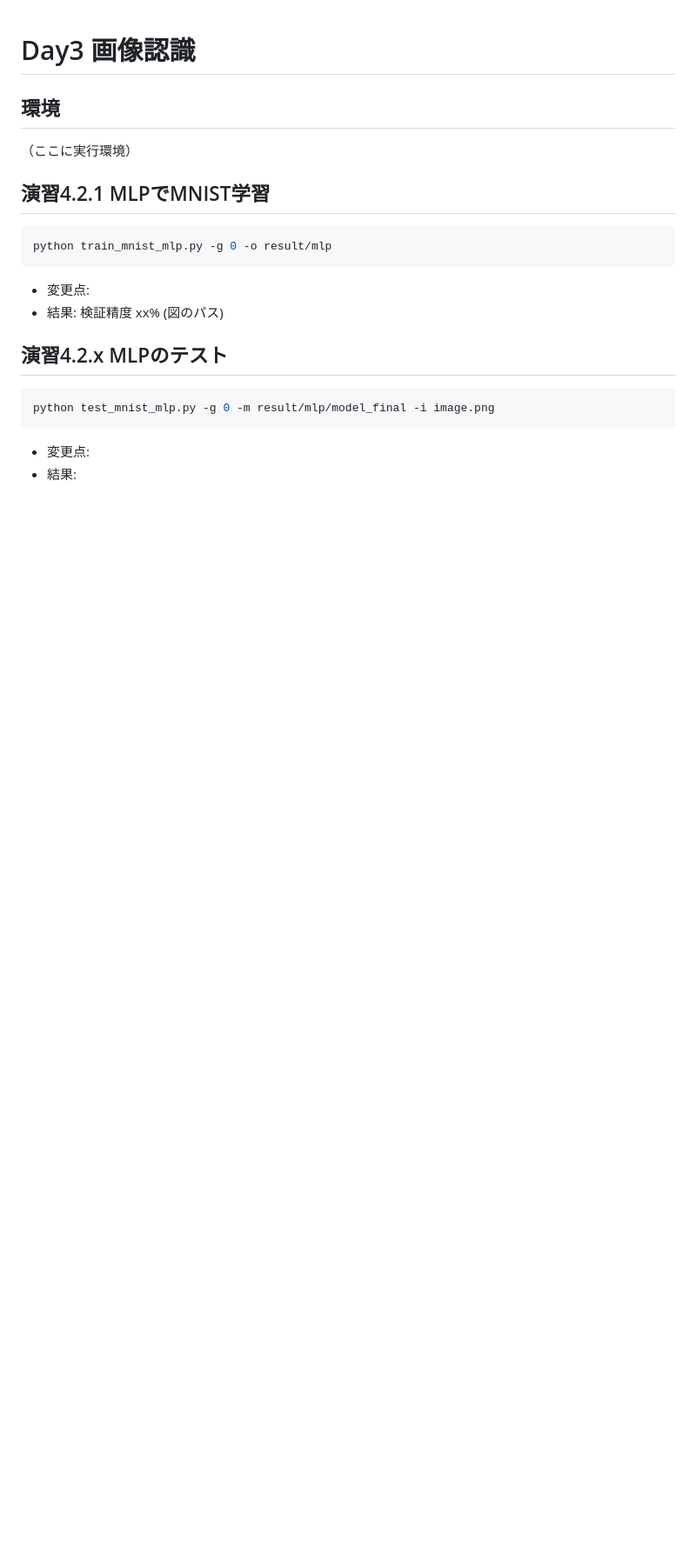
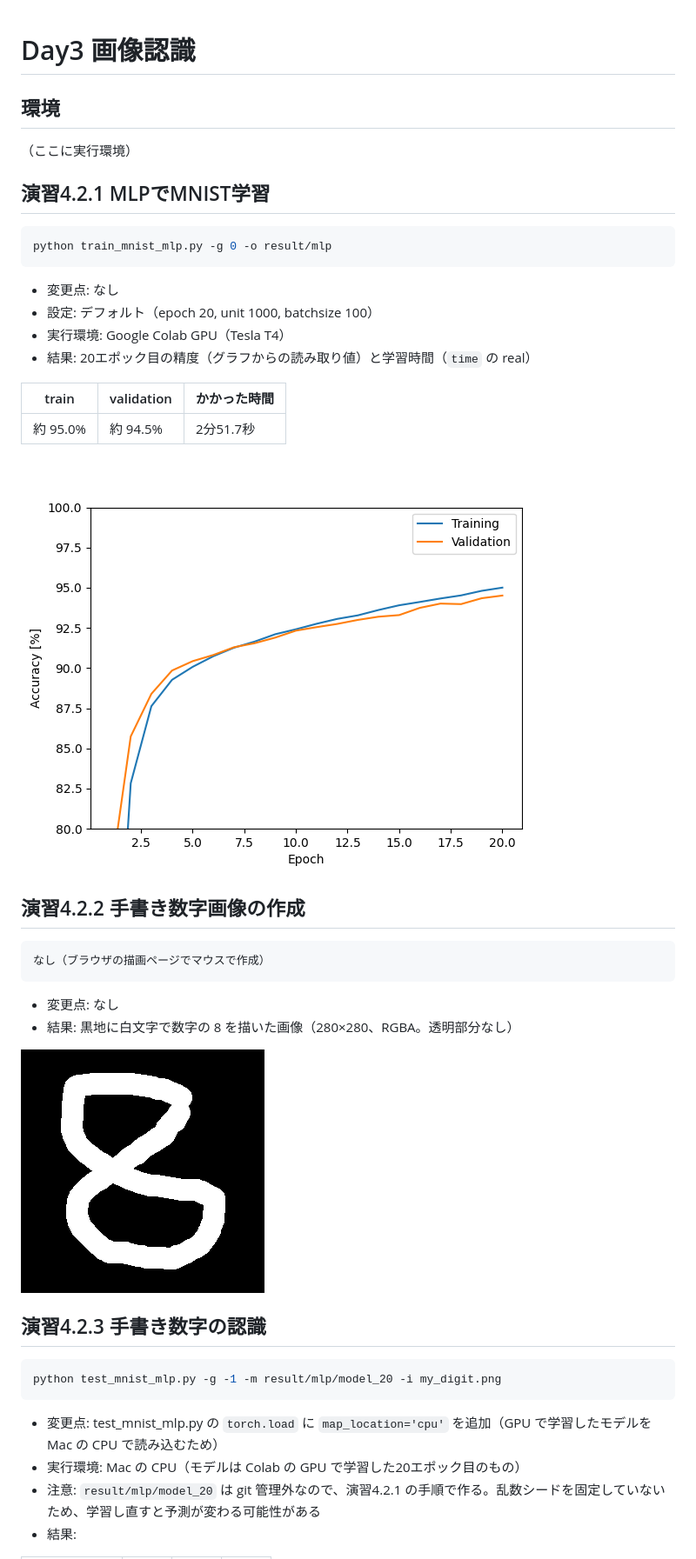
Before and after one commit to masudataiki/ai-experiment, a Markdown page: day3_cv/README.md, the part around one of its changes. Shown at 87% size. Drawn GitHub-style; pictures changed too: day3_cv/figures/4.2.1_mlp_accuracy.png (added), day3_cv/my_digit.png (added); blank space fills up the shorter version.

Commit message:
演習4.2.1〜4.2.3 の結果を README に記録
Co-Authored-By: Claude Opus 5.5 <noreply@anthropic.com>

````diff
--- a/day3_cv/README.md
+++ b/day3_cv/README.md
@@ -16,12 +16,31 @@
 ```sh
 python train_mnist_mlp.py -g 0 -o result/mlp
 ```
-- 変更点:
-- 結果: 検証精度 xx% (図のパス)
+- 変更点: なし
+- 設定: デフォルト（epoch 20, unit 1000, batchsize 100）
+- 実行環境: Google Colab GPU（Tesla T4）
+- 結果: 20エポック目の精度（グラフからの読み取り値）と学習時間（`time` の real）
 
-## 演習4.2.x MLPのテスト
+| train | validation | かかった時間 |
+|---|---|---|
+| 約 95.0% | 約 94.5% | 2分51.7秒 |
+
+![MLPの学習曲線](figures/4.2.1_mlp_accuracy.png)
+
+## 演習4.2.2 手書き数字画像の作成
 ```sh
-python test_mnist_mlp.py -g 0 -m result/mlp/model_final -i image.png
+なし（ブラウザの描画ページでマウスで作成）
 ```
-- 変更点:
+- 変更点: なし
+- 結果: 黒地に白文字で数字の 8 を描いた画像（280×280、RGBA。透明部分なし）
+
+![手書き数字の8](my_digit.png)
+
+## 演習4.2.3 手書き数字の認識
+```sh
+python test_mnist_mlp.py -g -1 -m result/mlp/model_20 -i my_digit.png
+```
+- 変更点: test_mnist_mlp.py の `torch.load` に `map_location='cpu'` を追加（GPU で学習したモデルを Mac の CPU で読み込むため）
+- 実行環境: Mac の CPU（モデルは Colab の GPU で学習した20エポック目のもの）
+- 注意: `result/mlp/model_20` は git 管理外なので、演習4.2.1 の手順で作る。乱数シードを固定していないため、学習し直すと予測が変わる可能性がある
 - 結果:
````
Also changed, not shown: other parts of day3_cv/README.md (+4 -0 lines), 1 other file.
